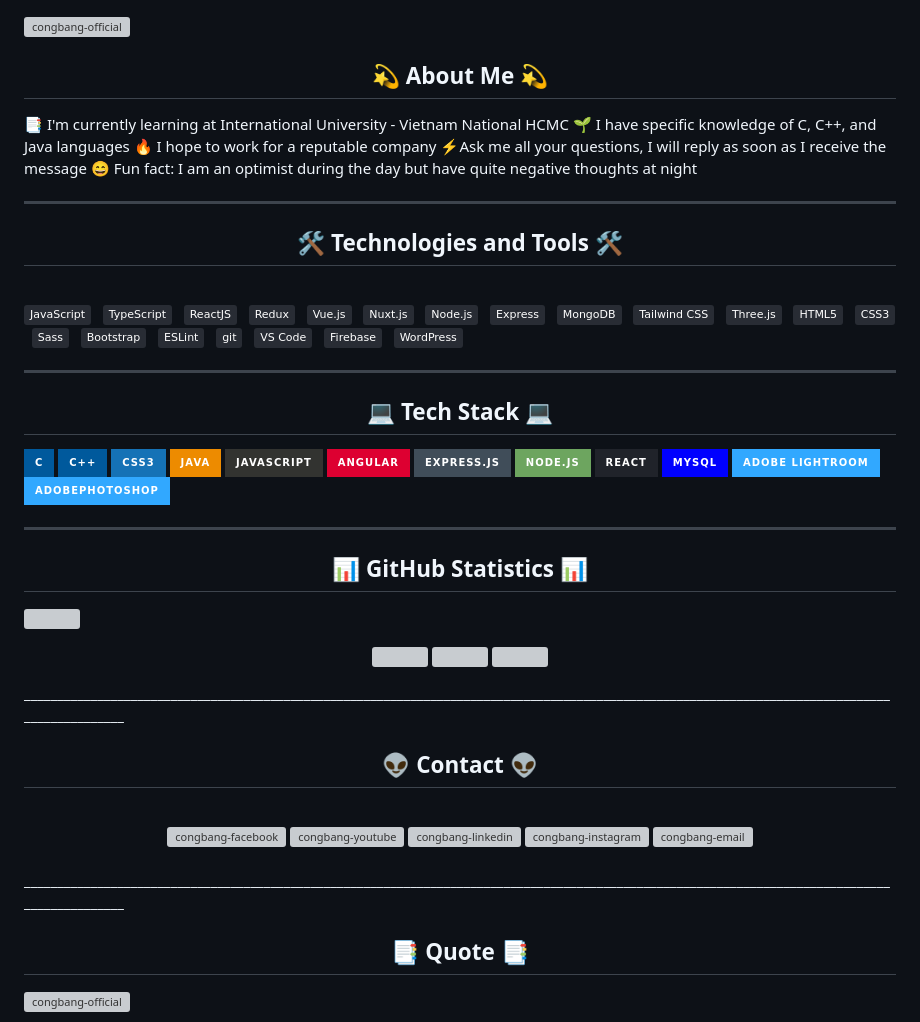
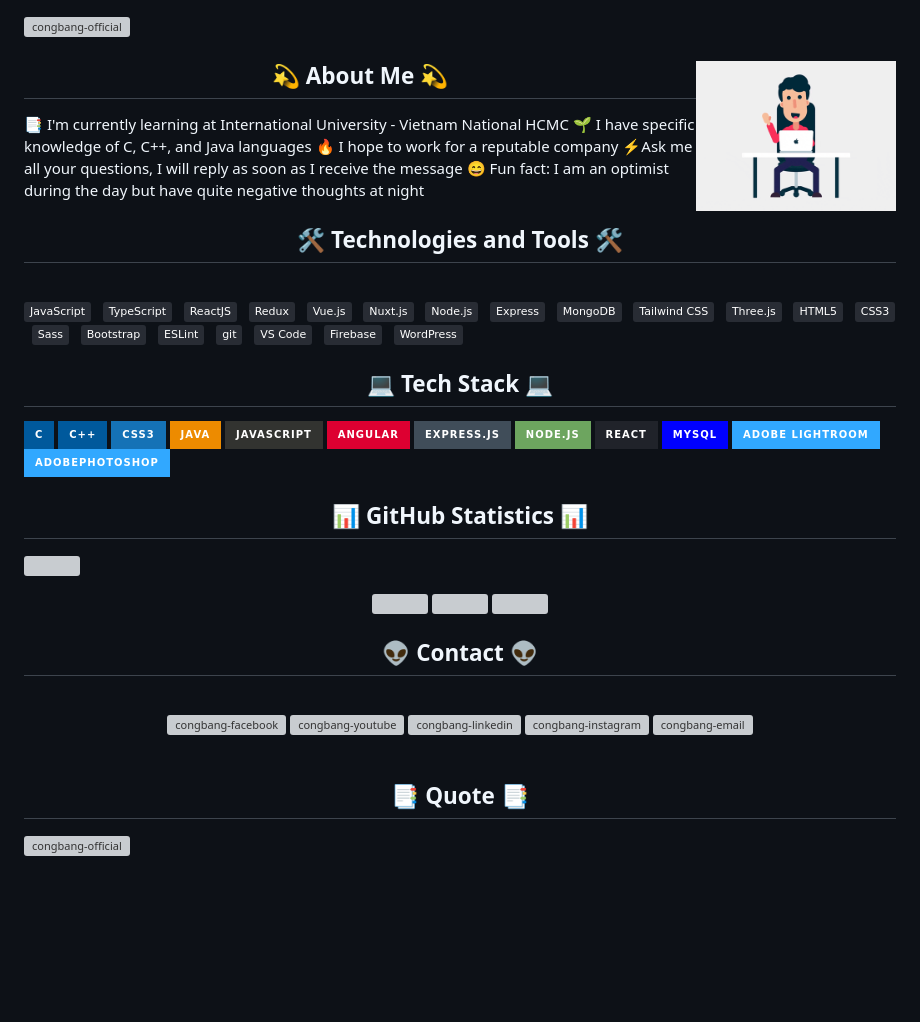
Before and after one commit to congbangitiu/congbangitiu, a Markdown page: README.md, the part around one of its changes. Rendered like a GitHub page; pictures changed too: gif/programmer3.gif (added); badges without logos; blank space fills up the shorter version; grey boxes are pictures that could not be loaded.

```diff
--- a/README.md
+++ b/README.md
@@ -4,6 +4,7 @@
 </a>
 
 <div>
+<img align="right" width=200px height=200px alt="programmer gif" src="./gif/programmer3.gif" />
 <h2 align="center">💫 About Me 💫</h2>
 📑 I'm currently learning at International University - Vietnam National HCMC</br>
 🌱 I have specific knowledge of C, C++, and Java languages</br>
@@ -12,7 +13,7 @@
 😄 Fun fact: I am an optimist during the day but have quite negative thoughts at night
 </div>
 
-_____________________________________________________________________________________________
+<!-- _____________________________________________________________________________________________ -->
 <h2 align="center">🛠 Technologies and Tools 🛠</h2>
 <br>
 <!-- https://simpleicons.org/ -->
@@ -58,14 +59,14 @@ ________________________________________________________________________________
 &nbsp;
 
 
--------------------------------------------------------------------------------------------------
+<!-- ------------------------------------------------------------------------------------------------- -->
 
 <h2 align="center">💻 Tech Stack 💻</h2></br>
 
 ![C](https://img.shields.io/badge/c-%2300599C.svg?style=for-the-badge&logo=c&logoColor=white) ![C++](https://img.shields.io/badge/c++-%2300599C.svg?style=for-the-badge&logo=c%2B%2B&logoColor=white) ![CSS3](https://img.shields.io/badge/css3-%231572B6.svg?style=for-the-badge&logo=css3&logoColor=white) ![Java](https://img.shields.io/badge/java-%23ED8B00.svg?style=for-the-badge&logo=java&logoColor=white) ![JavaScript](https://img.shields.io/badge/javascript-%23323330.svg?style=for-the-badge&logo=javascript&logoColor=%23F7DF1E) ![Angular](https://img.shields.io/badge/angular-%23DD0031.svg?style=for-the-badge&logo=angular&logoColor=white) ![Express.js](https://img.shields.io/badge/express.js-%23404d59.svg?style=for-the-badge&logo=express&logoColor=%2361DAFB) ![NodeJS](https://img.shields.io/badge/node.js-6DA55F?style=for-the-badge&logo=node.js&logoColor=white) ![React](https://img.shields.io/badge/react-%2320232a.svg?style=for-the-badge&logo=react&logoColor=%2361DAFB) ![MySQL](https://img.shields.io/badge/mysql-%2300f.svg?style=for-the-badge&logo=mysql&logoColor=white) ![Adobe Lightroom](https://img.shields.io/badge/Adobe%20Lightroom-31A8FF.svg?style=for-the-badge&logo=Adobe%20Lightroom&logoColor=white) ![Adobe Photoshop](https://img.shields.io/badge/adobephotoshop-%2331A8FF.svg?style=for-the-badge&logo=adobephotoshop&logoColor=white)
 </br>
 
--------------------------------------------------------------------------------------------------
+<!-- ------------------------------------------------------------------------------------------------- -->
 <h2 align="center">📊 GitHub Statistics 📊</h2></
 
 
@@ -79,7 +80,7 @@ ________________________________________________________________________________
 
 </p>
 <!-- ____________________________________________________________________________________________________________________________ -->
-_________________________________________________________________________________________________________________________________________________
+<!-- _________________________________________________________________________________________________________________________________________________ -->
 <h2 align="center">👽 Contact 👽</h2>
 <br>
 
@@ -102,7 +103,7 @@ ________________________________________________________________________________
 </div>
 
 <br>
-_________________________________________________________________________________________________________________________________________________
+<!-- _________________________________________________________________________________________________________________________________________________ -->
 <h2 align="center">📑 Quote 📑</h2>
 <a href="#" target="_blank">
   <img src="svg/congbang-quotes.svg" width="846" height="150" alt="congbang-official" />
```
Also changed, not shown: other parts of README.md (+1 -1 lines), gif/programmer1.gif (added), gif/programmer4.gif (added), 2 other files.
